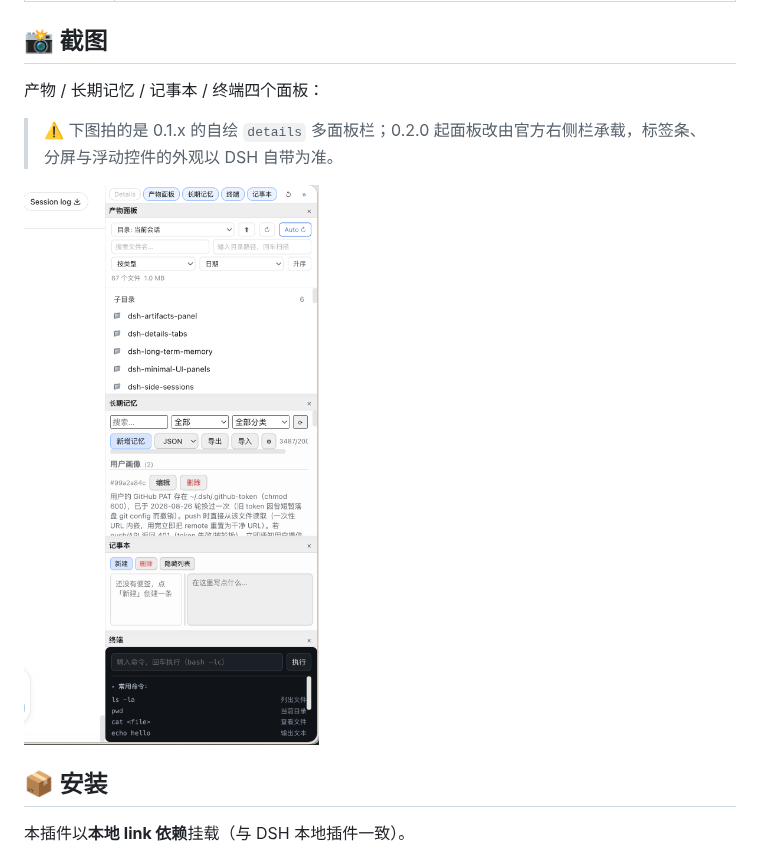
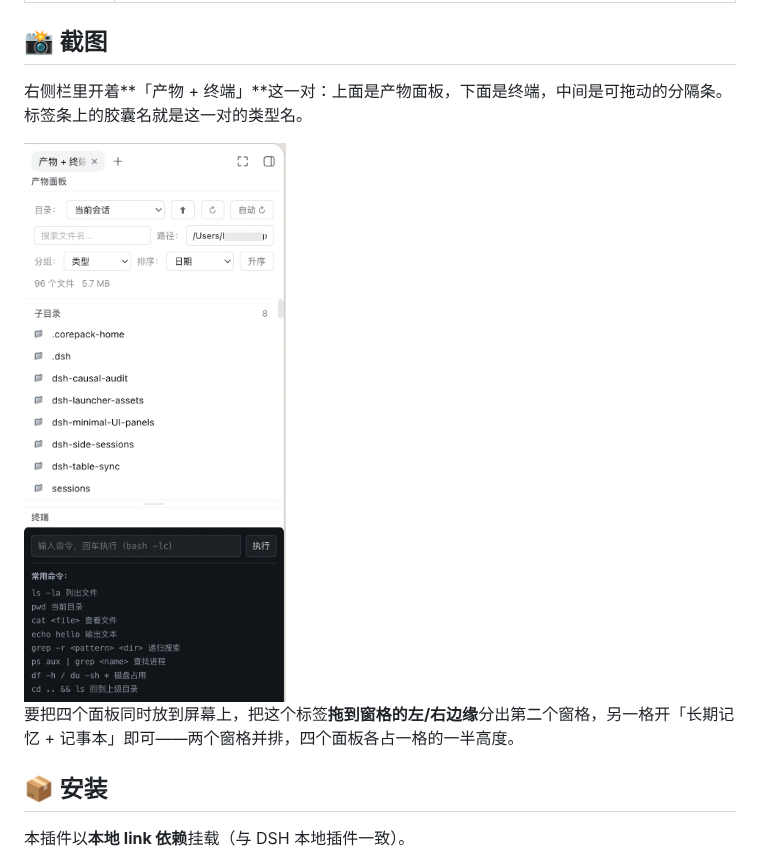
Before and after one commit to windrover/dsh-minimal-UI-panels, a Markdown page: README.zh-CN.md, the part around the change. Rendered like a GitHub page; pictures changed too: docs/screenshot.png.

```diff
--- a/README.zh-CN.md
+++ b/README.zh-CN.md
@@ -28,11 +28,11 @@
 
 ## 📸 截图
 
-产物 / 长期记忆 / 记事本 / 终端四个面板：
+右侧栏里开着**「产物 + 终端」**这一对：上面是产物面板，下面是终端，中间是可拖动的分隔条。标签条上的胶囊名就是这一对的类型名。
 
-> ⚠️ 下图拍的是 0.1.x 的自绘 `details` 多面板栏；0.2.0 起面板改由官方右侧栏承载，标签条、分屏与浮动控件的外观以 DSH 自带为准。
+<img src="docs/screenshot.png" alt="右侧栏中的「产物 + 终端」组合标签" width="400">
 
-<img src="docs/screenshot.png" alt="面板效果" width="460">
+要把四个面板同时放到屏幕上，把这个标签**拖到窗格的左/右边缘**分出第二个窗格，另一格开「长期记忆 + 记事本」即可——两个窗格并排，四个面板各占一格的一半高度。
 
 ## 📦 安装
 
```
Also changed, not shown: README.md (+4 -4 lines), docs/panel-strip.png (deleted).
